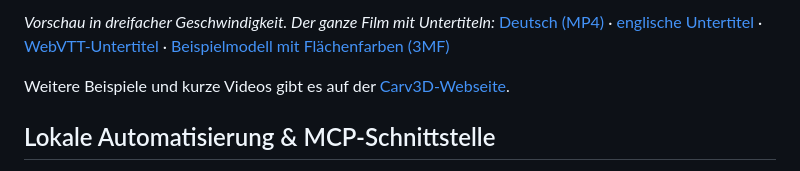
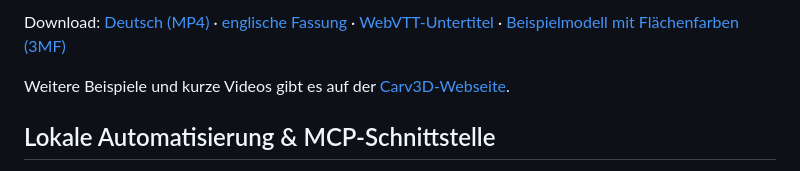
Before and after one commit to Carv3D-Studio/Carv3D, a Markdown page: README.de.md, the part around one of its changes. Rendered like a GitHub page.

Commit message:
docs: Film direkt im README abspielbar (GitHub-Player statt Dateilink)

```diff
--- a/README.de.md
+++ b/README.de.md
@@ -57,5 +57,5 @@ Vom Quader zum druckfertigen Teil, aufgenommen in der echten Anwendung: Schraube
 
-*Vorschau in dreifacher Geschwindigkeit. Der ganze Film mit Untertiteln:* [Deutsch (MP4)](docs/media/carv3d-showcase.de.mp4) · [englische Untertitel](docs/media/carv3d-showcase.en.mp4) · [WebVTT-Untertitel](docs/media/carv3d-showcase.de.vtt) · [Beispielmodell mit Flächenfarben (3MF)](docs/media/carv3d-showcase-example.3mf)
+Download: [Deutsch (MP4)](docs/media/carv3d-showcase.de.mp4) · [englische Fassung](docs/media/carv3d-showcase.en.mp4) · [WebVTT-Untertitel](docs/media/carv3d-showcase.de.vtt) · [Beispielmodell mit Flächenfarben (3MF)](docs/media/carv3d-showcase-example.3mf)
 
 Weitere Beispiele und kurze Videos gibt es auf der [Carv3D-Webseite](https://carv3d.de/Beta.html#showcase).
 
```
Also changed, not shown: other parts of README.de.md (+1 -1 lines), README.md (+2 -2 lines).
